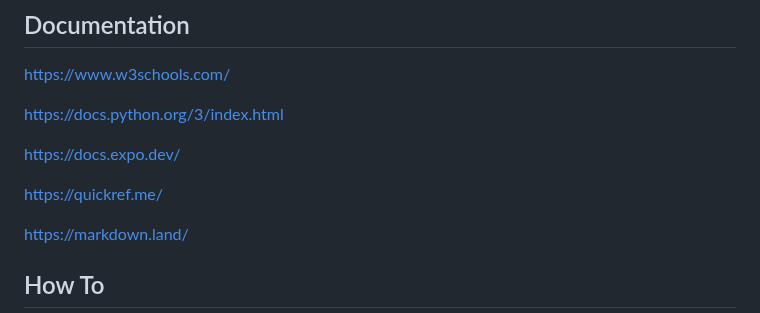
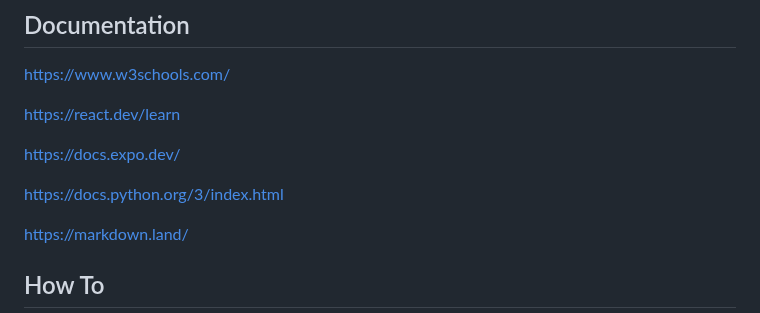
Before and after one commit to vickneee/myDiamonds, a Markdown page: README.md, the part around the change. Drawn GitHub-style.

```diff
--- a/README.md
+++ b/README.md
@@ -3,11 +3,11 @@
 ## Documentation
 https://www.w3schools.com/
 
-https://docs.python.org/3/index.html
+[https://react.dev/learn](https://react.dev/)
 
 https://docs.expo.dev/
 
-https://quickref.me/
+https://docs.python.org/3/index.html
 
 https://markdown.land/
 
```
